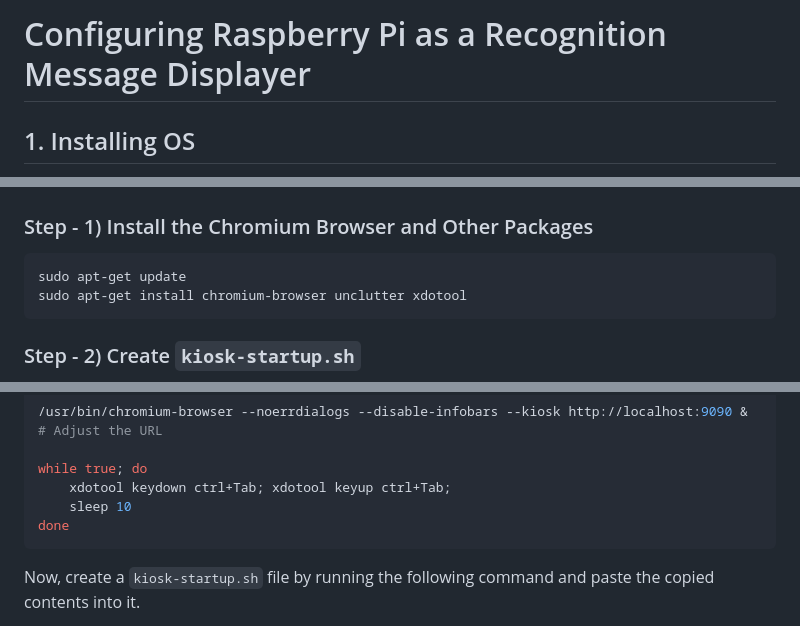
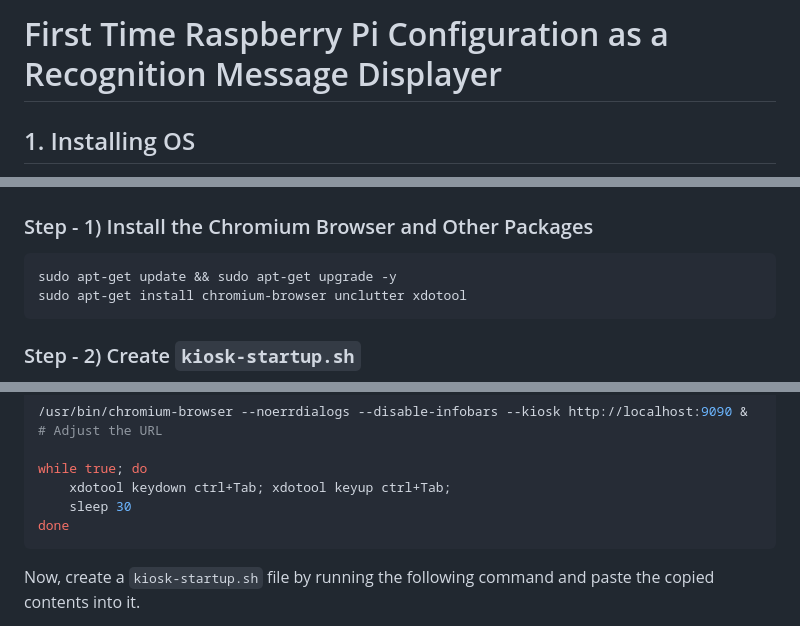
Before and after one commit to gi-hamza-eatai241/Kafka-WebApp, a Markdown page: README.md, 3 parts joined by grey strips. Rendered like a GitHub page.

````diff
--- a/README.md
+++ b/README.md
@@ -1,4 +1,4 @@
-# Configuring Raspberry Pi as a Recognition Message Displayer
+# First Time Raspberry Pi Configuration as a Recognition Message Displayer
 
 ## 1. Installing OS
 
@@ -138,7 +190,7 @@ sudo systemctl enable flask-application-startup.service
 ### Step - 1) Install the Chromium Browser and Other Packages
 
 ```bash
-sudo apt-get update
+sudo apt-get update && sudo apt-get upgrade -y
 sudo apt-get install chromium-browser unclutter xdotool
 ```
 
@@ -164,7 +216,7 @@ sed -i 's/"exit_type":"Crashed"/"exit_type":"Normal"/' /home/raspberry/.config/c
 
 while true; do
     xdotool keydown ctrl+Tab; xdotool keyup ctrl+Tab;
-    sleep 10
+    sleep 30
 done
 ```
 
````
Also changed, not shown: other parts of README.md (+63 -11 lines), Configure-Parameters-for-Raspberry.md (added, +61 -0 lines).
